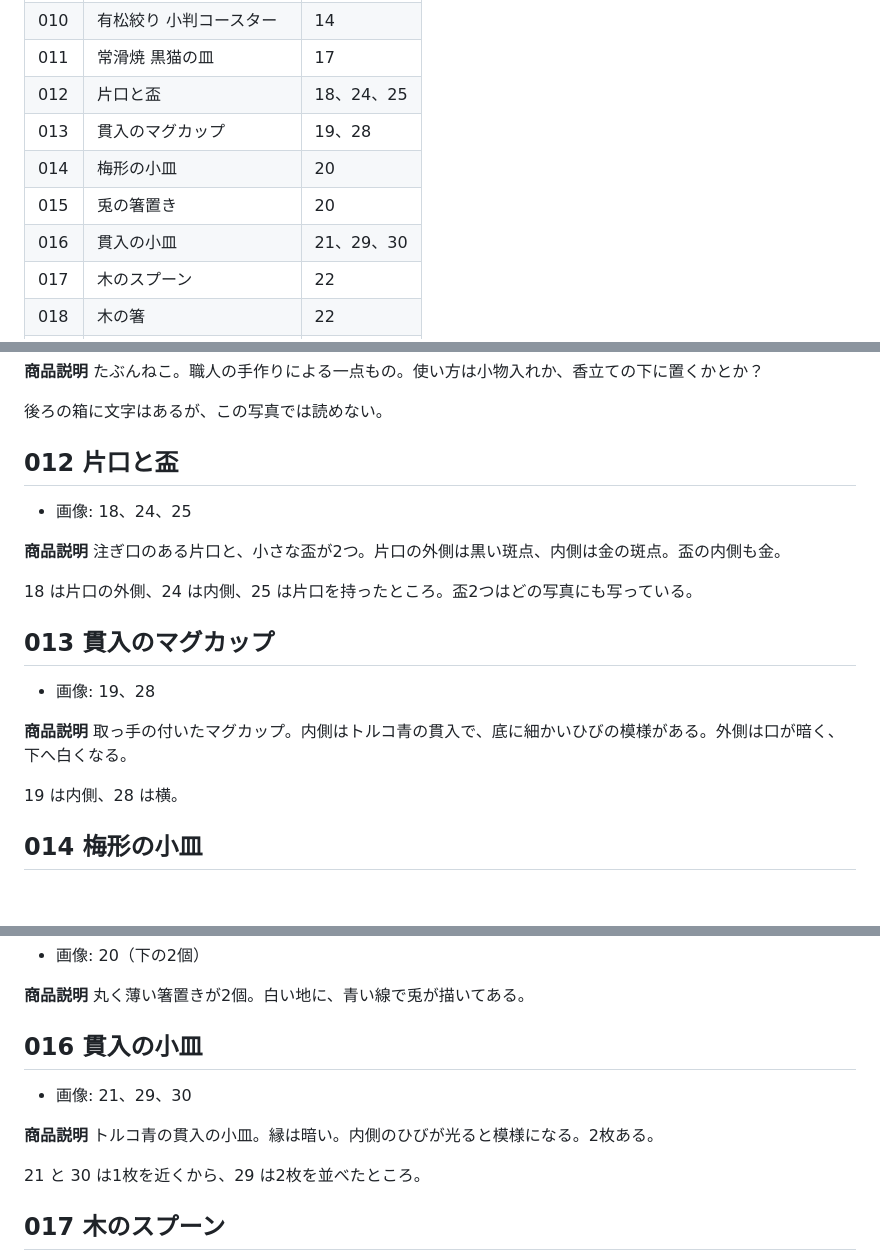
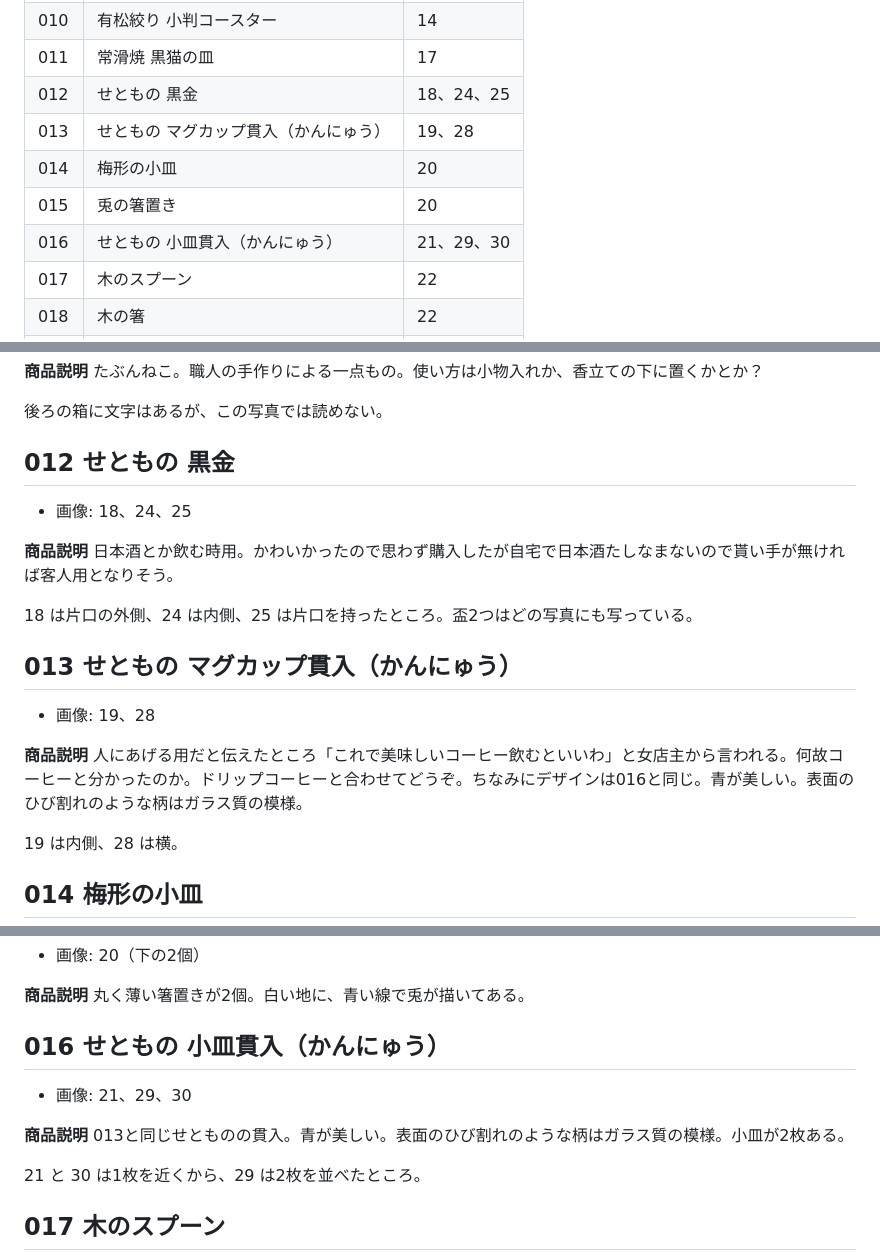
Before and after one commit to Luna-000/questions, a Markdown page: gift-shop/products.md, 3 parts joined by grey strips. Drawn GitHub-style; blank space fills up the shorter version.

Commit message:
012と013の商品説明を店の文章にし、016を同じ貫入だと記す。
012はせともの黒金、013はマグカップ貫入。016の小皿も同じせとものの貫入にする。

Co-authored-by: Luna-000 <Luna-000@users.noreply.github.com>

```diff
--- a/gift-shop/products.md
+++ b/gift-shop/products.md
@@ -56,11 +56,11 @@
 | 009 | 有松絞り 大判ハンカチ | 14、15、16 |
 | 010 | 有松絞り 小判コースター | 14 |
 | 011 | 常滑焼 黒猫の皿 | 17 |
-| 012 | 片口と盃 | 18、24、25 |
-| 013 | 貫入のマグカップ | 19、28 |
+| 012 | せともの 黒金 | 18、24、25 |
+| 013 | せともの マグカップ貫入（かんにゅう） | 19、28 |
 | 014 | 梅形の小皿 | 20 |
 | 015 | 兎の箸置き | 20 |
-| 016 | 貫入の小皿 | 21、29、30 |
+| 016 | せともの 小皿貫入（かんにゅう） | 21、29、30 |
 | 017 | 木のスプーン | 22 |
 | 018 | 木の箸 | 22 |
 | 019 | 年輪のコースター | 23 |
@@ -197,19 +197,19 @@
 
 後ろの箱に文字はあるが、この写真では読めない。
 
-## 012 片口と盃
+## 012 せともの 黒金
 
 - 画像: 18、24、25
 
-**商品説明** 注ぎ口のある片口と、小さな盃が2つ。片口の外側は黒い斑点、内側は金の斑点。盃の内側も金。
+**商品説明** 日本酒とか飲む時用。かわいかったので思わず購入したが自宅で日本酒たしなまないので貰い手が無ければ客人用となりそう。
 
 18 は片口の外側、24 は内側、25 は片口を持ったところ。盃2つはどの写真にも写っている。
 
-## 013 貫入のマグカップ
+## 013 せともの マグカップ貫入（かんにゅう）
 
 - 画像: 19、28
 
-**商品説明** 取っ手の付いたマグカップ。内側はトルコ青の貫入で、底に細かいひびの模様がある。外側は口が暗く、下へ白くなる。
+**商品説明** 人にあげる用だと伝えたところ「これで美味しいコーヒー飲むといいわ」と女店主から言われる。何故コーヒーと分かったのか。ドリップコーヒーと合わせてどうぞ。ちなみにデザインは016と同じ。青が美しい。表面のひび割れのような柄はガラス質の模様。
 
 19 は内側、28 は横。
 
@@ -225,11 +225,11 @@
 
 **商品説明** 丸く薄い箸置きが2個。白い地に、青い線で兎が描いてある。
 
-## 016 貫入の小皿
+## 016 せともの 小皿貫入（かんにゅう）
 
 - 画像: 21、29、30
 
-**商品説明** トルコ青の貫入の小皿。縁は暗い。内側のひびが光ると模様になる。2枚ある。
+**商品説明** 013と同じせとものの貫入。青が美しい。表面のひび割れのような柄はガラス質の模様。小皿が2枚ある。
 
 21 と 30 は1枚を近くから、29 は2枚を並べたところ。
 
```
Also changed, not shown: other parts of gift-shop/products.md (+1 -1 lines).
